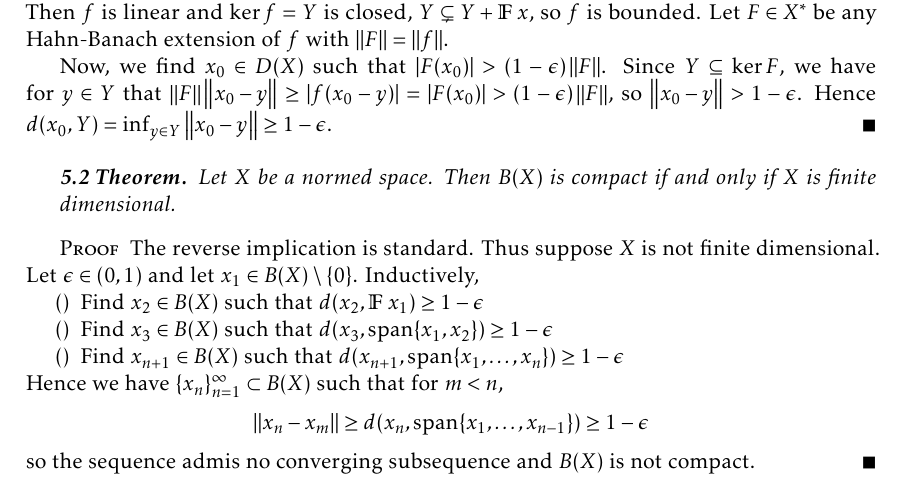
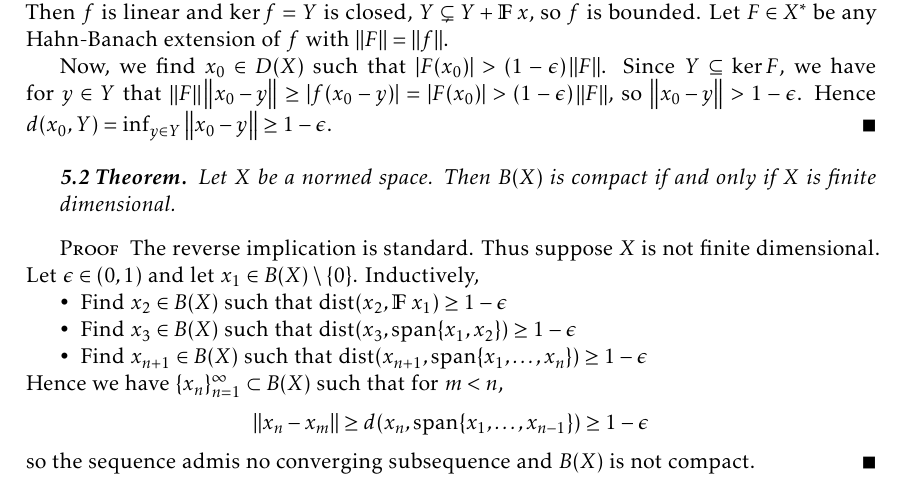
Before and after one commit to alexrutar/UWaterloo-Course-Notes, a LaTeX thesis (pmath/453_notes.tex): part of page 24 of 43, cut so that both start at the same text. The pictures show the PDF file pmath/453_notes.pdf that the author committed with the source.

Commit message:
small typo fixes

```diff
--- a/pmath/453_notes.tex
+++ b/pmath/453_notes.tex
@@ -1465,10 +1465,10 @@ Indeed, let $B$ be a basis for $X$, and $B'=B\cup B'$ is a basis for $Y$, and ta
     Thus suppose $X$ is not finite dimensional.
     Let $\epsilon\in(0,1)$ and let $x_1\in B(X)\setminus\{0\}$.
     Inductively,
-    \begin{itemize}[nl,r]
-        \item Find $x_2\in B(X)$ such that $d(x_2,\F x_1)\geq 1-\epsilon$
-        \item Find $x_3\in B(X)$ such that $d(x_3,\spn\{x_1,x_2\})\geq 1-\epsilon$
-        \item Find $x_{n+1}\in B(X)$ such that $d(x_{n+1},\spn\{x_1,\ldots,x_n\})\geq 1-\epsilon$
+    \begin{itemize}[nl]
+        \item Find $x_2\in B(X)$ such that $\dist(x_2,\F x_1)\geq 1-\epsilon$
+        \item Find $x_3\in B(X)$ such that $\dist(x_3,\spn\{x_1,x_2\})\geq 1-\epsilon$
+        \item Find $x_{n+1}\in B(X)$ such that $\dist(x_{n+1},\spn\{x_1,\ldots,x_n\})\geq 1-\epsilon$
     \end{itemize}
     Hence we have $\{x_n\}_{n=1}^\infty\subset B(X)$ such that for $m<n$,
     \begin{equation*}
```
Also changed, not shown: pmath/453_notes.pdf, pmath/453_notes.tex (2 more changed lines).
